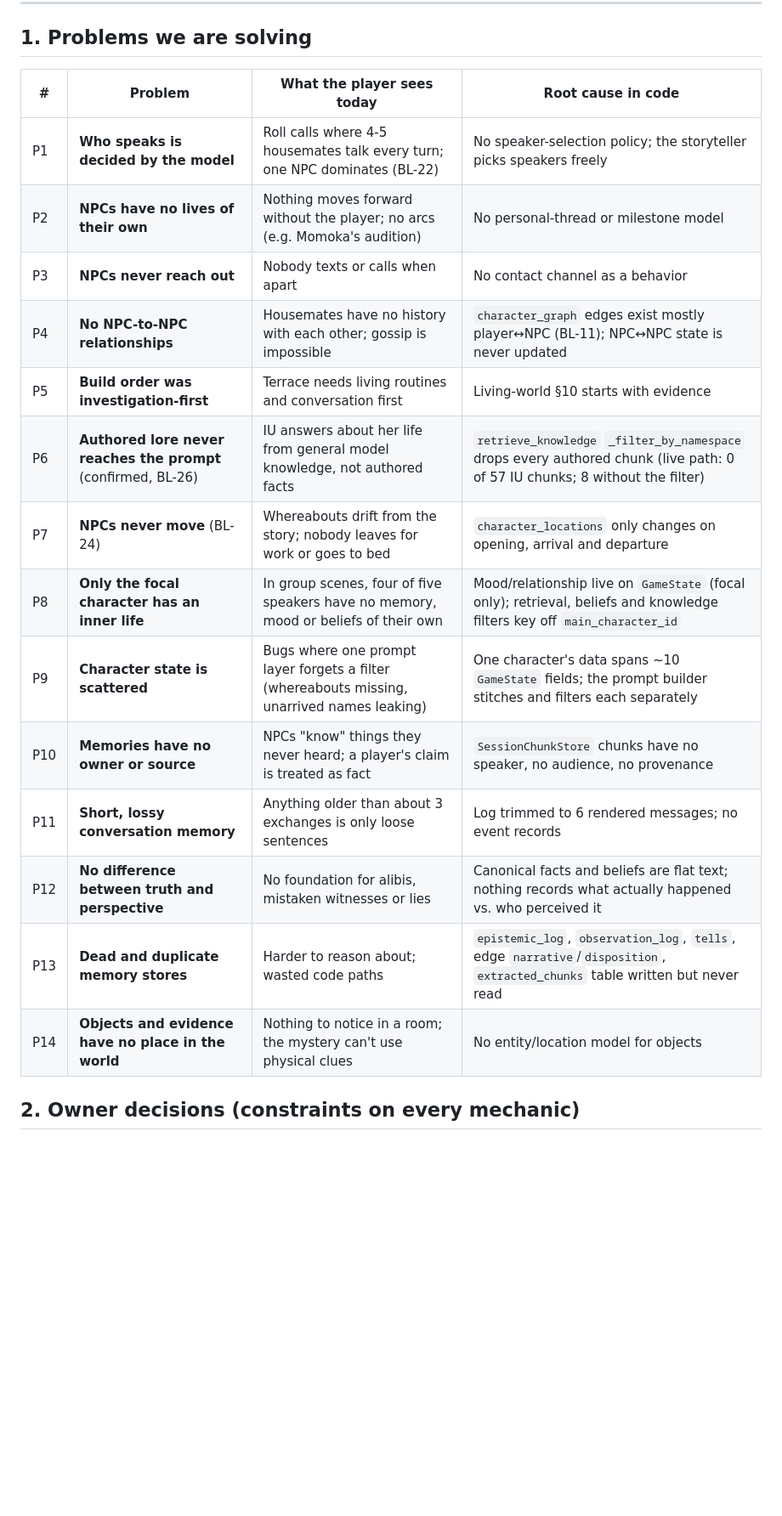
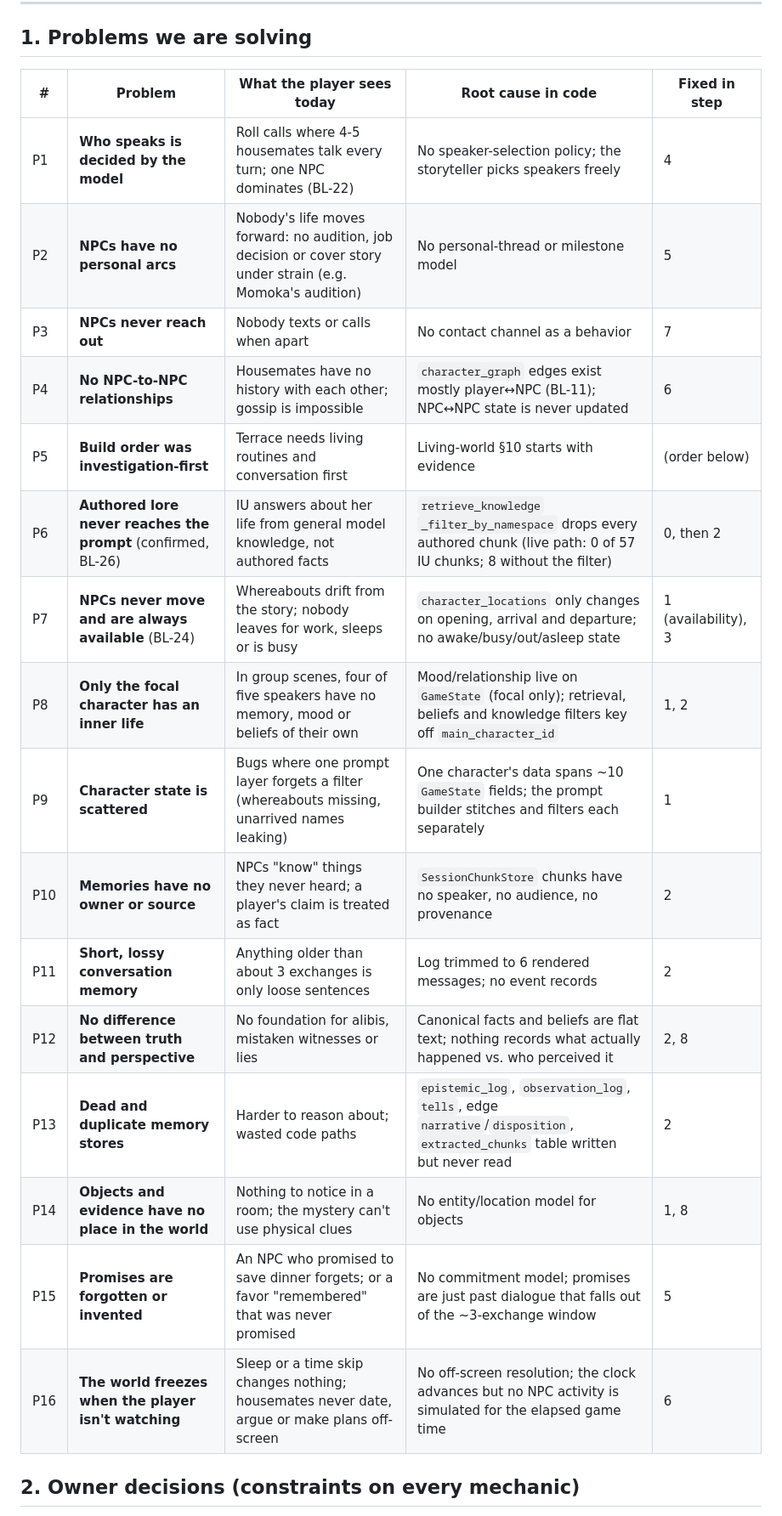
Before and after one commit to flyingabove/mvp_chat, a Markdown page: documentation/model_output_docs/CHARACTER_WORLD_MODEL_REDESIGN.md, the part around one of its changes. Shown at 85% size. Rendered like a GitHub page; blank space fills up the shorter version.

Commit message:
docs(design): make redesign problems list cover every build step
Adds P15 (promises forgotten/invented) and P16 (world freezes off-screen),
splits P2 to personal arcs only, extends P7 with availability, adds a
'Fixed in step' column so every problem maps to a build step and every step
(0-8) maps back to problems; step 2 now also lists P8.

Co-Authored-By: Claude Opus 5.5 <noreply@anthropic.com>

```diff
--- a/documentation/model_output_docs/CHARACTER_WORLD_MODEL_REDESIGN.md
+++ b/documentation/model_output_docs/CHARACTER_WORLD_MODEL_REDESIGN.md
@@ -13,22 +13,24 @@
 
 ## 1. Problems we are solving
 
-| # | Problem | What the player sees today | Root cause in code |
-|---|---|---|---|
-| P1 | **Who speaks is decided by the model** | Roll calls where 4-5 housemates talk every turn; one NPC dominates (BL-22) | No speaker-selection policy; the storyteller picks speakers freely |
-| P2 | **NPCs have no lives of their own** | Nothing moves forward without the player; no arcs (e.g. Momoka's audition) | No personal-thread or milestone model |
-| P3 | **NPCs never reach out** | Nobody texts or calls when apart | No contact channel as a behavior |
-| P4 | **No NPC-to-NPC relationships** | Housemates have no history with each other; gossip is impossible | `character_graph` edges exist mostly player↔NPC (BL-11); NPC↔NPC state is never updated |
-| P5 | **Build order was investigation-first** | Terrace needs living routines and conversation first | Living-world §10 starts with evidence |
-| P6 | **Authored lore never reaches the prompt** (confirmed, BL-26) | IU answers about her life from general model knowledge, not authored facts | `retrieve_knowledge` `_filter_by_namespace` drops every authored chunk (live path: 0 of 57 IU chunks; 8 without the filter) |
-| P7 | **NPCs never move** (BL-24) | Whereabouts drift from the story; nobody leaves for work or goes to bed | `character_locations` only changes on opening, arrival and departure |
-| P8 | **Only the focal character has an inner life** | In group scenes, four of five speakers have no memory, mood or beliefs of their own | Mood/relationship live on `GameState` (focal only); retrieval, beliefs and knowledge filters key off `main_character_id` |
-| P9 | **Character state is scattered** | Bugs where one prompt layer forgets a filter (whereabouts missing, unarrived names leaking) | One character's data spans ~10 `GameState` fields; the prompt builder stitches and filters each separately |
-| P10 | **Memories have no owner or source** | NPCs "know" things they never heard; a player's claim is treated as fact | `SessionChunkStore` chunks have no speaker, no audience, no provenance |
-| P11 | **Short, lossy conversation memory** | Anything older than about 3 exchanges is only loose sentences | Log trimmed to 6 rendered messages; no event records |
-| P12 | **No difference between truth and perspective** | No foundation for alibis, mistaken witnesses or lies | Canonical facts and beliefs are flat text; nothing records what actually happened vs. who perceived it |
-| P13 | **Dead and duplicate memory stores** | Harder to reason about; wasted code paths | `epistemic_log`, `observation_log`, `tells`, edge `narrative`/`disposition`, `extracted_chunks` table written but never read |
-| P14 | **Objects and evidence have no place in the world** | Nothing to notice in a room; the mystery can't use physical clues | No entity/location model for objects |
+| # | Problem | What the player sees today | Root cause in code | Fixed in step |
+|---|---|---|---|---|
+| P1 | **Who speaks is decided by the model** | Roll calls where 4-5 housemates talk every turn; one NPC dominates (BL-22) | No speaker-selection policy; the storyteller picks speakers freely | 4 |
+| P2 | **NPCs have no personal arcs** | Nobody's life moves forward: no audition, job decision or cover story under strain (e.g. Momoka's audition) | No personal-thread or milestone model | 5 |
+| P3 | **NPCs never reach out** | Nobody texts or calls when apart | No contact channel as a behavior | 7 |
+| P4 | **No NPC-to-NPC relationships** | Housemates have no history with each other; gossip is impossible | `character_graph` edges exist mostly player↔NPC (BL-11); NPC↔NPC state is never updated | 6 |
+| P5 | **Build order was investigation-first** | Terrace needs living routines and conversation first | Living-world §10 starts with evidence | (order below) |
+| P6 | **Authored lore never reaches the prompt** (confirmed, BL-26) | IU answers about her life from general model knowledge, not authored facts | `retrieve_knowledge` `_filter_by_namespace` drops every authored chunk (live path: 0 of 57 IU chunks; 8 without the filter) | 0, then 2 |
+| P7 | **NPCs never move and are always available** (BL-24) | Whereabouts drift from the story; nobody leaves for work, sleeps or is busy | `character_locations` only changes on opening, arrival and departure; no awake/busy/out/asleep state | 1 (availability), 3 |
+| P8 | **Only the focal character has an inner life** | In group scenes, four of five speakers have no memory, mood or beliefs of their own | Mood/relationship live on `GameState` (focal only); retrieval, beliefs and knowledge filters key off `main_character_id` | 1, 2 |
+| P9 | **Character state is scattered** | Bugs where one prompt layer forgets a filter (whereabouts missing, unarrived names leaking) | One character's data spans ~10 `GameState` fields; the prompt builder stitches and filters each separately | 1 |
+| P10 | **Memories have no owner or source** | NPCs "know" things they never heard; a player's claim is treated as fact | `SessionChunkStore` chunks have no speaker, no audience, no provenance | 2 |
+| P11 | **Short, lossy conversation memory** | Anything older than about 3 exchanges is only loose sentences | Log trimmed to 6 rendered messages; no event records | 2 |
+| P12 | **No difference between truth and perspective** | No foundation for alibis, mistaken witnesses or lies | Canonical facts and beliefs are flat text; nothing records what actually happened vs. who perceived it | 2, 8 |
+| P13 | **Dead and duplicate memory stores** | Harder to reason about; wasted code paths | `epistemic_log`, `observation_log`, `tells`, edge `narrative`/`disposition`, `extracted_chunks` table written but never read | 2 |
+| P14 | **Objects and evidence have no place in the world** | Nothing to notice in a room; the mystery can't use physical clues | No entity/location model for objects | 1, 8 |
+| P15 | **Promises are forgotten or invented** | An NPC who promised to save dinner forgets; or a favor "remembered" that was never promised | No commitment model; promises are just past dialogue that falls out of the ~3-exchange window | 5 |
+| P16 | **The world freezes when the player isn't watching** | Sleep or a time skip changes nothing; housemates never date, argue or make plans off-screen | No off-screen resolution; the clock advances but no NPC activity is simulated for the elapsed game time | 6 |
 
 ## 2. Owner decisions (constraints on every mechanic)
 
```
Also changed, not shown: other parts of documentation/model_output_docs/CHARACTER_WORLD_MODEL_REDESIGN.md (+7 -7 lines).
